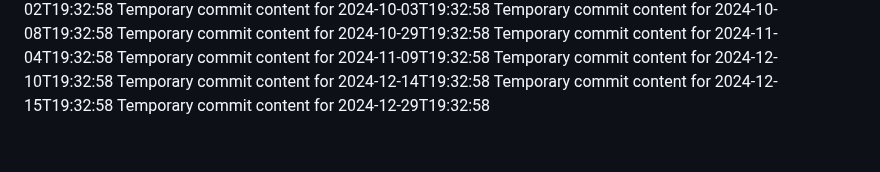
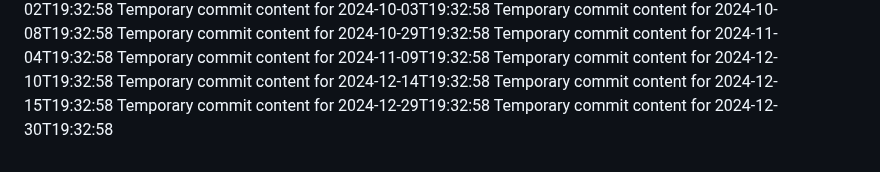
Before and after one commit to Ilovecheesecake/super-rotary-phone, a Markdown page: report.md, the part around the change. Drawn GitHub-style.

```diff
--- a/report.md
+++ b/report.md
@@ -80,3 +80,4 @@ Temporary commit content for 2024-12-10T19:32:58
 Temporary commit content for 2024-12-14T19:32:58
 Temporary commit content for 2024-12-15T19:32:58
 Temporary commit content for 2024-12-29T19:32:58
+Temporary commit content for 2024-12-30T19:32:58
```
